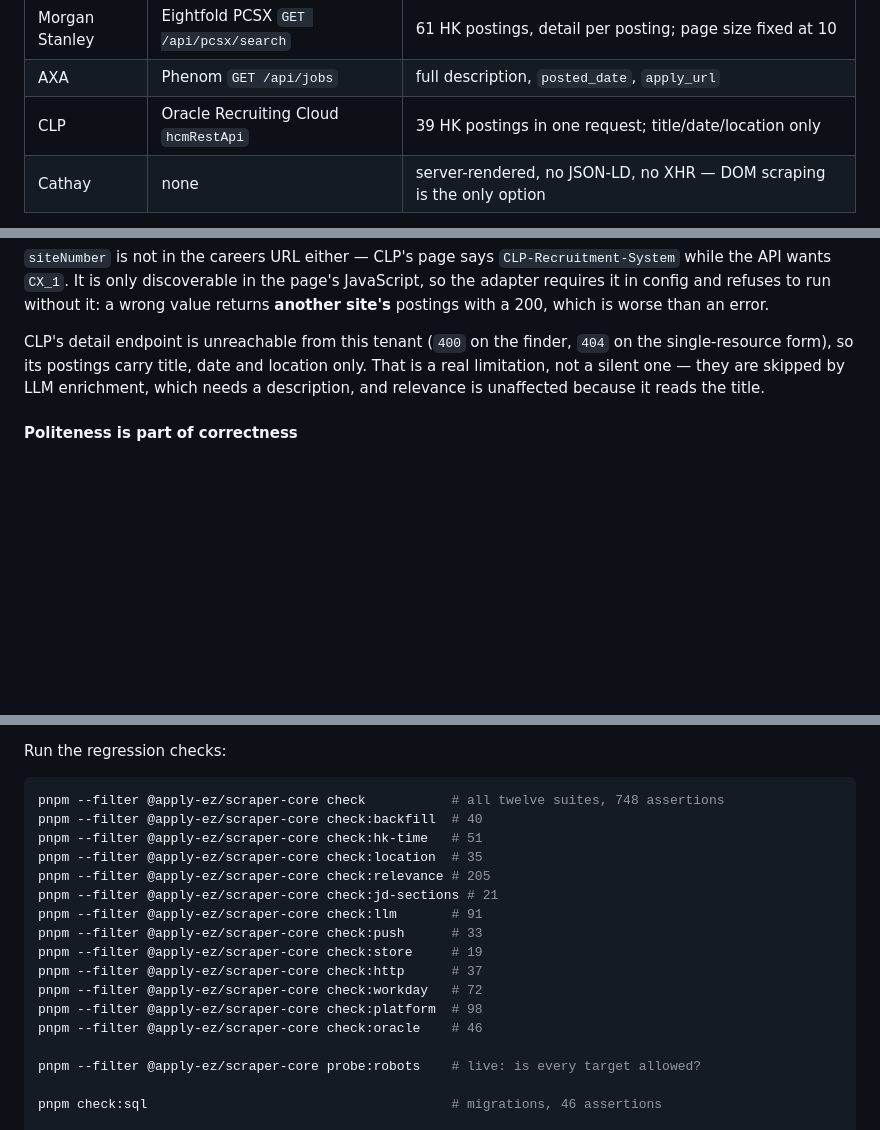
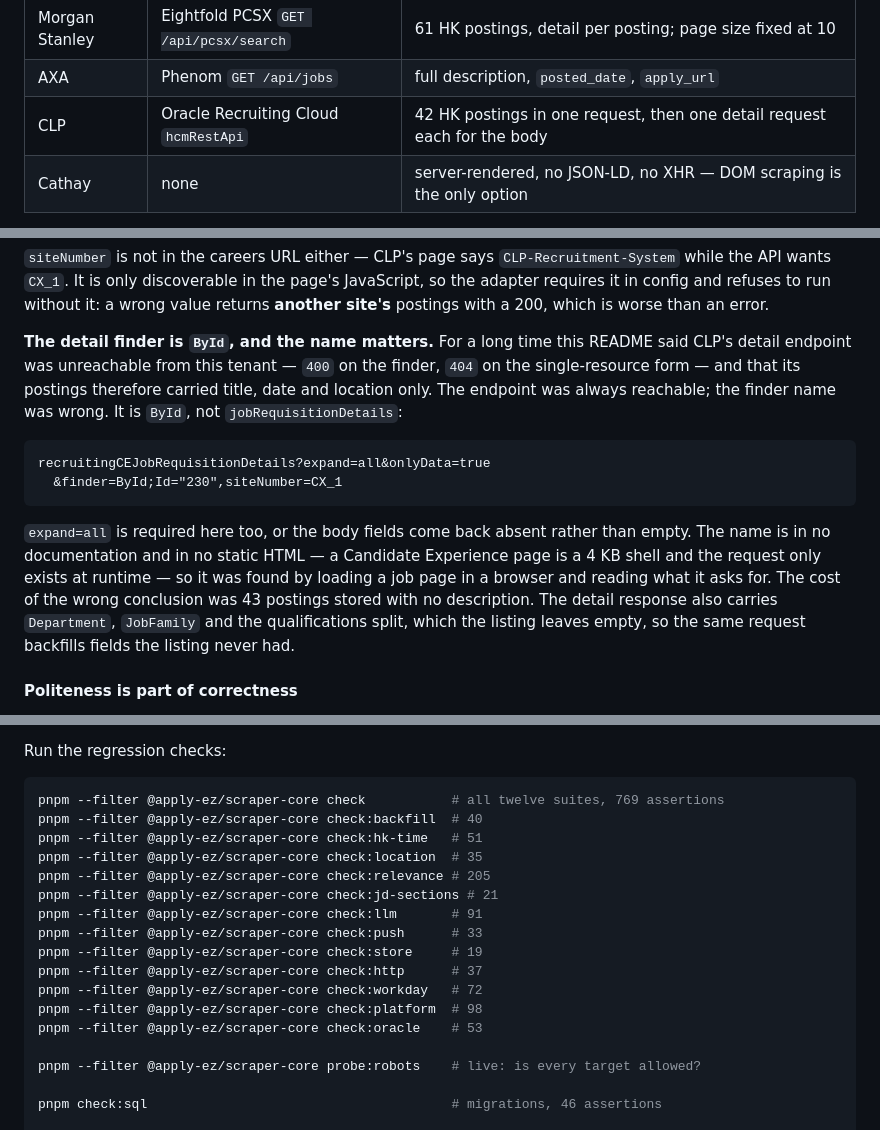
Before and after one commit to dannisonluk/apply-ez, a Markdown page: README.md, 3 parts joined by grey strips. Rendered like a GitHub page; blank space fills up the shorter version.

Commit message:
Correct the README's claim that CLP's detail endpoint is unreachable
It said the detail resource answers 400 on the finder and 404 on the single-resource
form, and that CLP's postings therefore carry title, date and location only. The
endpoint was always reachable — the finder name was wrong. Leaving the old text in
place would have been worse than the original mistake: a documented platform
limitation is the one thing a later reader will not re-test.

````diff
--- a/README.md
+++ b/README.md
@@ -504,7 +504,7 @@ Auditing the targets for a structured source turned up three kinds:
 | HSBC | Eightfold `GET /api/apply/v2/jobs` | ~247 HK postings, full description per position |
 | Morgan Stanley | Eightfold PCSX `GET /api/pcsx/search` | 61 HK postings, detail per posting; page size fixed at 10 |
 | AXA | Phenom `GET /api/jobs` | full description, `posted_date`, `apply_url` |
-| CLP | Oracle Recruiting Cloud `hcmRestApi` | 39 HK postings in one request; title/date/location only |
+| CLP | Oracle Recruiting Cloud `hcmRestApi` | 42 HK postings in one request, then one detail request each for the body |
 | Cathay | none | server-rendered, no JSON-LD, no XHR — DOM scraping is the only option |
 
 `workday.adapter.ts` is the first one built. It replaces a headless browser with two
@@ -574,10 +574,24 @@ while the API wants `CX_1`. It is only discoverable in the page's JavaScript, so
 adapter requires it in config and refuses to run without it: a wrong value returns
 **another site's** postings with a 200, which is worse than an error.
 
-CLP's detail endpoint is unreachable from this tenant (`400` on the finder, `404` on the
-single-resource form), so its postings carry title, date and location only. That is a
-real limitation, not a silent one — they are skipped by LLM enrichment, which needs a
-description, and relevance is unaffected because it reads the title.
+**The detail finder is `ById`, and the name matters.** For a long time this README
+said CLP's detail endpoint was unreachable from this tenant — `400` on the finder,
+`404` on the single-resource form — and that its postings therefore carried title, date
+and location only. The endpoint was always reachable; the finder name was wrong. It is
+`ById`, not `jobRequisitionDetails`:
+
+```
+recruitingCEJobRequisitionDetails?expand=all&onlyData=true
+  &finder=ById;Id="230",siteNumber=CX_1
+```
+
+`expand=all` is required here too, or the body fields come back absent rather than
+empty. The name is in no documentation and in no static HTML — a Candidate Experience
+page is a 4 KB shell and the request only exists at runtime — so it was found by loading
+a job page in a browser and reading what it asks for. The cost of the wrong conclusion
+was 43 postings stored with no description. The detail response also carries
+`Department`, `JobFamily` and the qualifications split, which the listing leaves empty,
+so the same request backfills fields the listing never had.
 
 #### Politeness is part of correctness
 
@@ -673,7 +687,7 @@ Two things generalise from this:
 Run the regression checks:
 
 ```bash
-pnpm --filter @apply-ez/scraper-core check           # all twelve suites, 748 assertions
+pnpm --filter @apply-ez/scraper-core check           # all twelve suites, 769 assertions
 pnpm --filter @apply-ez/scraper-core check:backfill  # 40
 pnpm --filter @apply-ez/scraper-core check:hk-time   # 51
 pnpm --filter @apply-ez/scraper-core check:location  # 35
@@ -685,7 +699,7 @@ pnpm --filter @apply-ez/scraper-core check:store     # 19
 pnpm --filter @apply-ez/scraper-core check:http      # 37
 pnpm --filter @apply-ez/scraper-core check:workday   # 72
 pnpm --filter @apply-ez/scraper-core check:platform  # 98
-pnpm --filter @apply-ez/scraper-core check:oracle    # 46
+pnpm --filter @apply-ez/scraper-core check:oracle    # 53
 
 pnpm --filter @apply-ez/scraper-core probe:robots    # live: is every target allowed?
 
````
